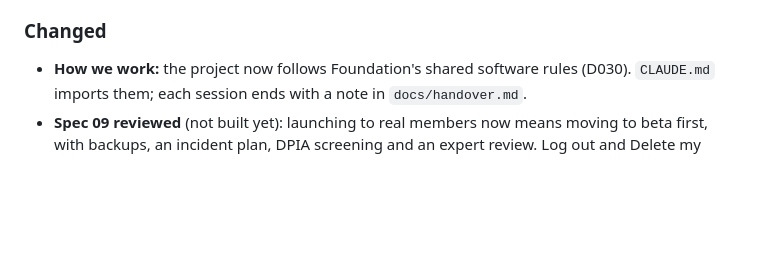
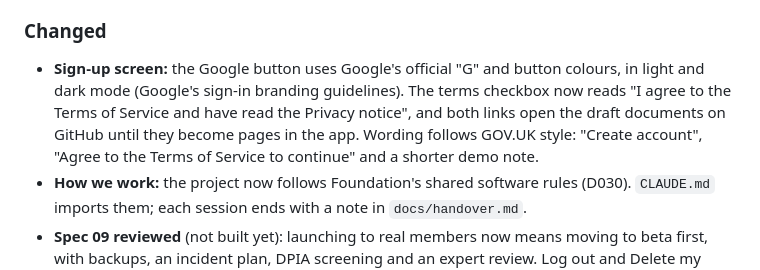
Before and after one commit to jennyshenstudio/bootcamp-connect, a Markdown page: CHANGELOG.md, the part around the change. Rendered like a GitHub page; blank space fills up the shorter version.

Commit message:
Changelog and spec 09: note the sign-up screen changes
Co-Authored-By: Claude Opus 5.5 <noreply@anthropic.com>

```diff
--- a/CHANGELOG.md
+++ b/CHANGELOG.md
@@ -16,6 +16,7 @@ Format: [Keep a Changelog](https://keepachangelog.com/en/1.1.0/). Versions follo
 - **Licence:** `LICENSE` makes the code "all rights reserved" (D031). It can be read on GitHub but not copied or reused without permission.
 
 ### Changed
+- **Sign-up screen:** the Google button uses Google's official "G" and button colours, in light and dark mode (Google's sign-in branding guidelines). The terms checkbox now reads "I agree to the Terms of Service and have read the Privacy notice", and both links open the draft documents on GitHub until they become pages in the app. Wording follows GOV.UK style: "Create account", "Agree to the Terms of Service to continue" and a shorter demo note.
 - **How we work:** the project now follows Foundation's shared software rules (D030). `CLAUDE.md` imports them; each session ends with a note in `docs/handover.md`.
 - **Spec 09 reviewed** (not built yet): launching to real members now means moving to beta first, with backups, an incident plan, DPIA screening and an expert review. Log out and Delete my account must clear the member's data from the browser. The Content Security Policy allows Google's photo address so the starting photo can be copied. The draft privacy notice adds data handled outside the UK and 2 more rights. `docs/personal-data.md` adds the shared computer risk.
 - **Project folder:** the project now lives in `~/code/bootcamp-connect`, next to `~/code/foundation` (D037). `CLAUDE.md` and the setup test point at `../foundation`.
```
Also changed, not shown: specs/09-real-accounts.md (+2 -0 lines).
